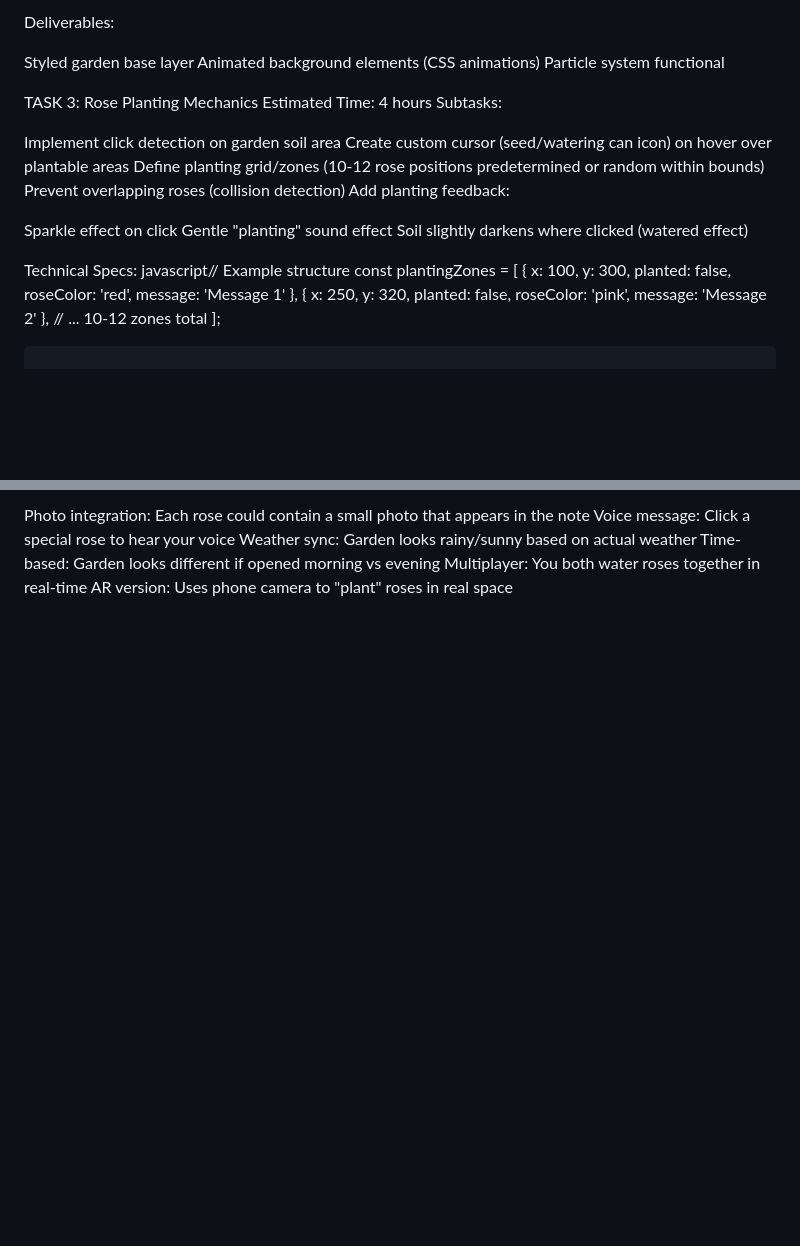
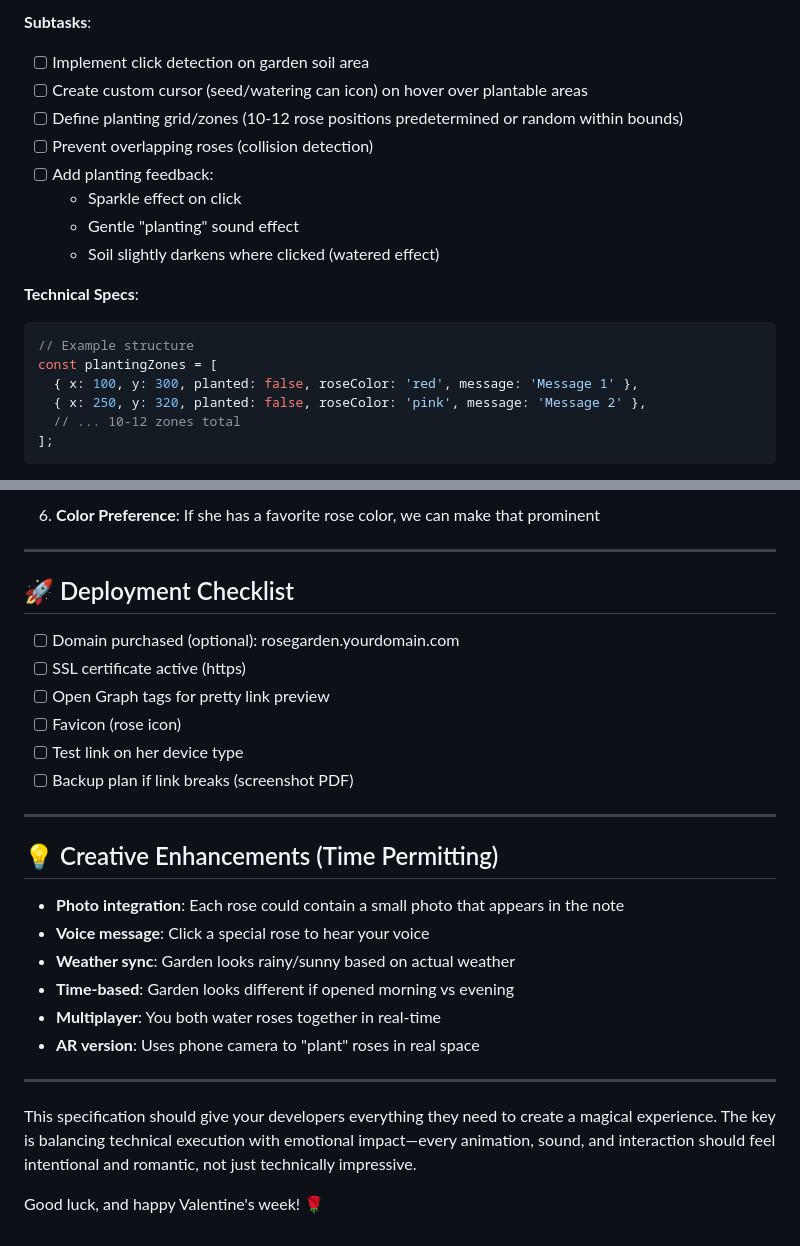
Before and after one commit to ishaanjain1898/ishuvani, a Markdown page: Interactive Rose Garden/README.md, 2 parts joined by grey strips. Drawn GitHub-style; blank space fills up the shorter version.

````diff
--- a/Interactive Rose Garden/README.md
+++ b/Interactive Rose Garden/README.md
@@ -56,29 +67,17 @@ Fence position: Back 20% of canvas for depth perception
 
-Deliverables:
+**Subtasks**:
+- [ ] Implement click detection on garden soil area
+- [ ] Create custom cursor (seed/watering can icon) on hover over plantable areas
+- [ ] Define planting grid/zones (10-12 rose positions predetermined or random within bounds)
+- [ ] Prevent overlapping roses (collision detection)
+- [ ] Add planting feedback:
+  - Sparkle effect on click
+  - Gentle "planting" sound effect
+  - Soil slightly darkens where clicked (watered effect)
 
-Styled garden base layer
-Animated background elements (CSS animations)
-Particle system functional
-
-
-TASK 3: Rose Planting Mechanics
-Estimated Time: 4 hours
-Subtasks:
-
- Implement click detection on garden soil area
- Create custom cursor (seed/watering can icon) on hover over plantable areas
- Define planting grid/zones (10-12 rose positions predetermined or random within bounds)
- Prevent overlapping roses (collision detection)
- Add planting feedback:
-
-Sparkle effect on click
-Gentle "planting" sound effect
-Soil slightly darkens where clicked (watered effect)
-
-
-
-Technical Specs:
-javascript// Example structure
+**Technical Specs**:
+```javascript
+// Example structure
 const plantingZones = [
   { x: 100, y: 300, planted: false, roseColor: 'red', message: 'Message 1' },
   { x: 250, y: 320, planted: false, roseColor: 'pink', message: 'Message 2' },
@@ -342,7 +351,30 @@ Color Preference: If she has a favorite rose color, we can make that prominent
 
-Photo integration: Each rose could contain a small photo that appears in the note
-Voice message: Click a special rose to hear your voice
-Weather sync: Garden looks rainy/sunny based on actual weather
-Time-based: Garden looks different if opened morning vs evening
-Multiplayer: You both water roses together in real-time
-AR version: Uses phone camera to "plant" roses in real space
+6. **Color Preference**: If she has a favorite rose color, we can make that prominent
+
+---
+
+## 🚀 Deployment Checklist
+
+- [ ] Domain purchased (optional): rosegarden.yourdomain.com
+- [ ] SSL certificate active (https)
+- [ ] Open Graph tags for pretty link preview
+- [ ] Favicon (rose icon)
+- [ ] Test link on her device type
+- [ ] Backup plan if link breaks (screenshot PDF)
+
+---
+
+## 💡 Creative Enhancements (Time Permitting)
+
+- **Photo integration**: Each rose could contain a small photo that appears in the note
+- **Voice message**: Click a special rose to hear your voice
+- **Weather sync**: Garden looks rainy/sunny based on actual weather
+- **Time-based**: Garden looks different if opened morning vs evening
+- **Multiplayer**: You both water roses together in real-time
+- **AR version**: Uses phone camera to "plant" roses in real space
+
+---
+
+This specification should give your developers everything they need to create a magical experience. The key is balancing technical execution with emotional impact—every animation, sound, and interaction should feel intentional and romantic, not just technically impressive.
+
+Good luck, and happy Valentine's week! 🌹
````
Also changed, not shown: other parts of Interactive Rose Garden/README.md (+81 -60 lines).
